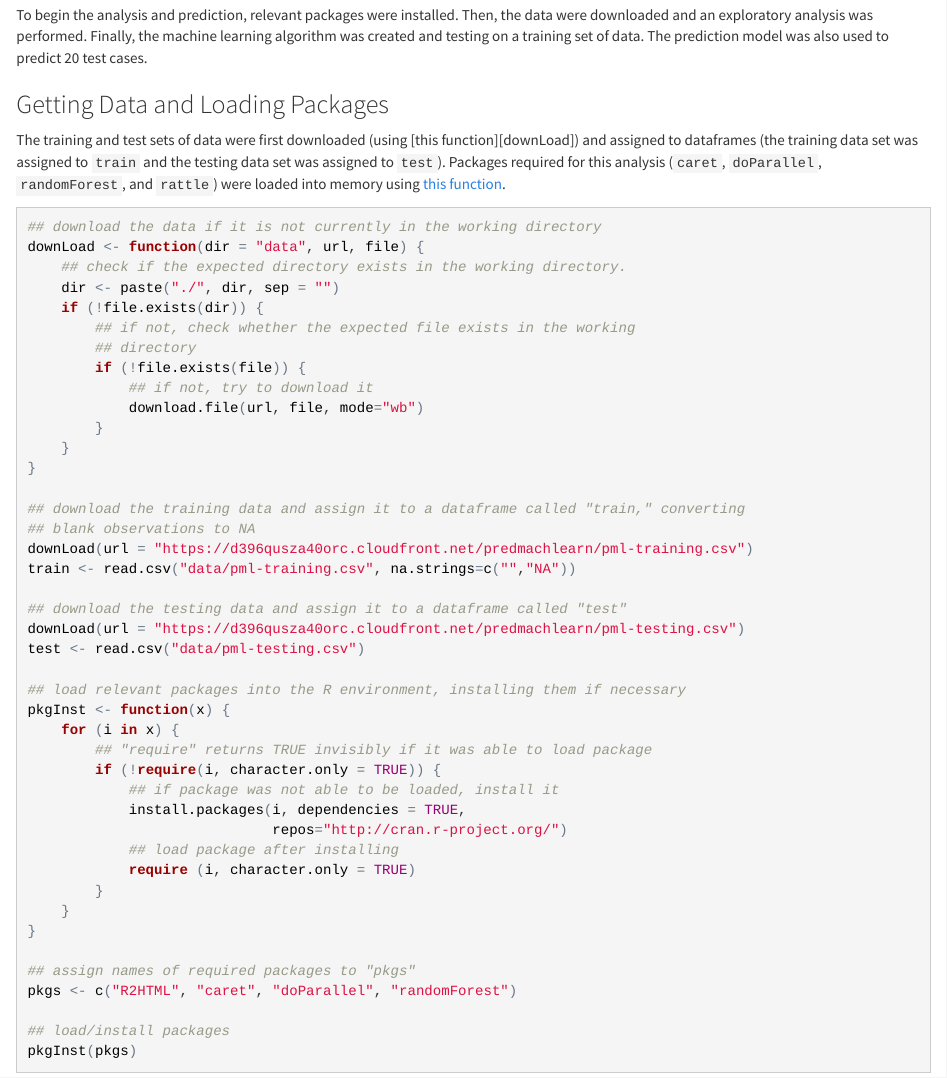
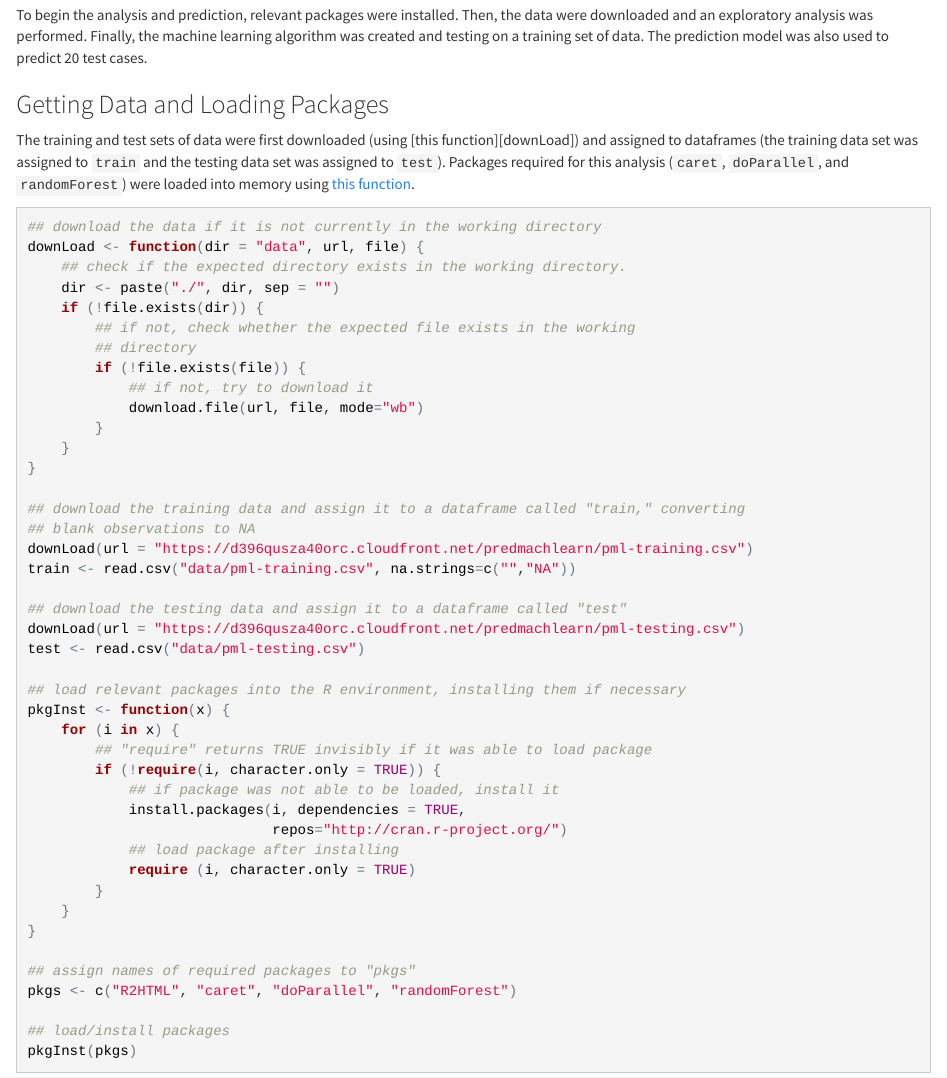
Before and after one commit to scumdogsteev/practicalmachinelearning, an R Markdown document (index.Rmd): the page in a window 1100 px wide, from 310 px down. The pictures show the output file index.html that the author committed with the source, opened offline.

Commit message:
slight change to submission

````diff
--- a/index.Rmd
+++ b/index.Rmd
@@ -34,8 +34,8 @@ data.  The prediction model was also used to predict 20 test cases.
 The training and test sets of data were first downloaded (using
 [this function][downLoad]) and assigned to dataframes (the training data set was
 assigned to `train` and the testing data set was assigned to `test`).  Packages
-required for this analysis (`caret`, `doParallel`, `randomForest`, and `rattle`)
-were loaded into memory using [this function][pkgInst].
+required for this analysis (`caret`, `doParallel`, and `randomForest`) were
+loaded into memory using [this function][pkgInst].
 
 ```{r download and load}
 ## download the data if it is not currently in the working directory
````
Also changed, not shown: index.html, summary.html.
